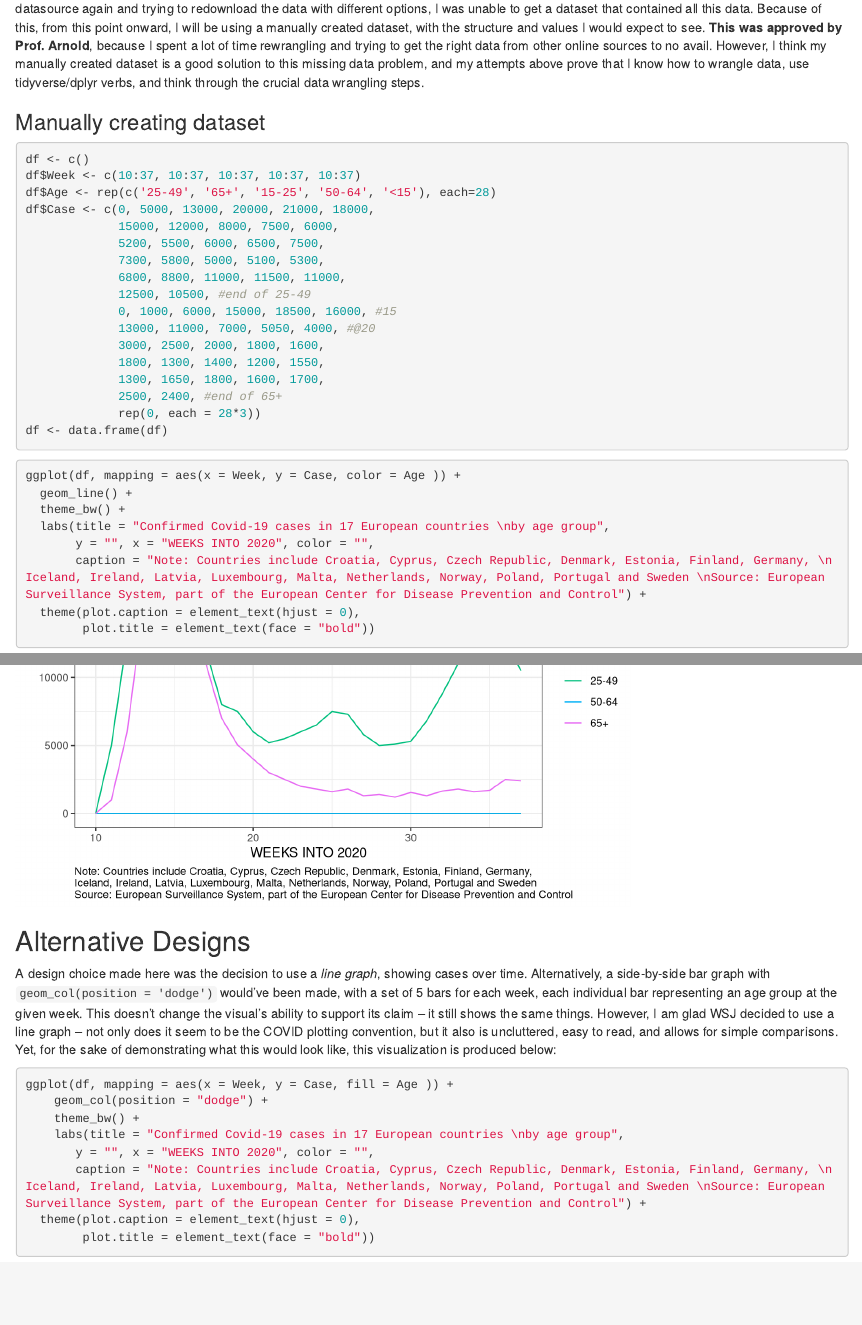
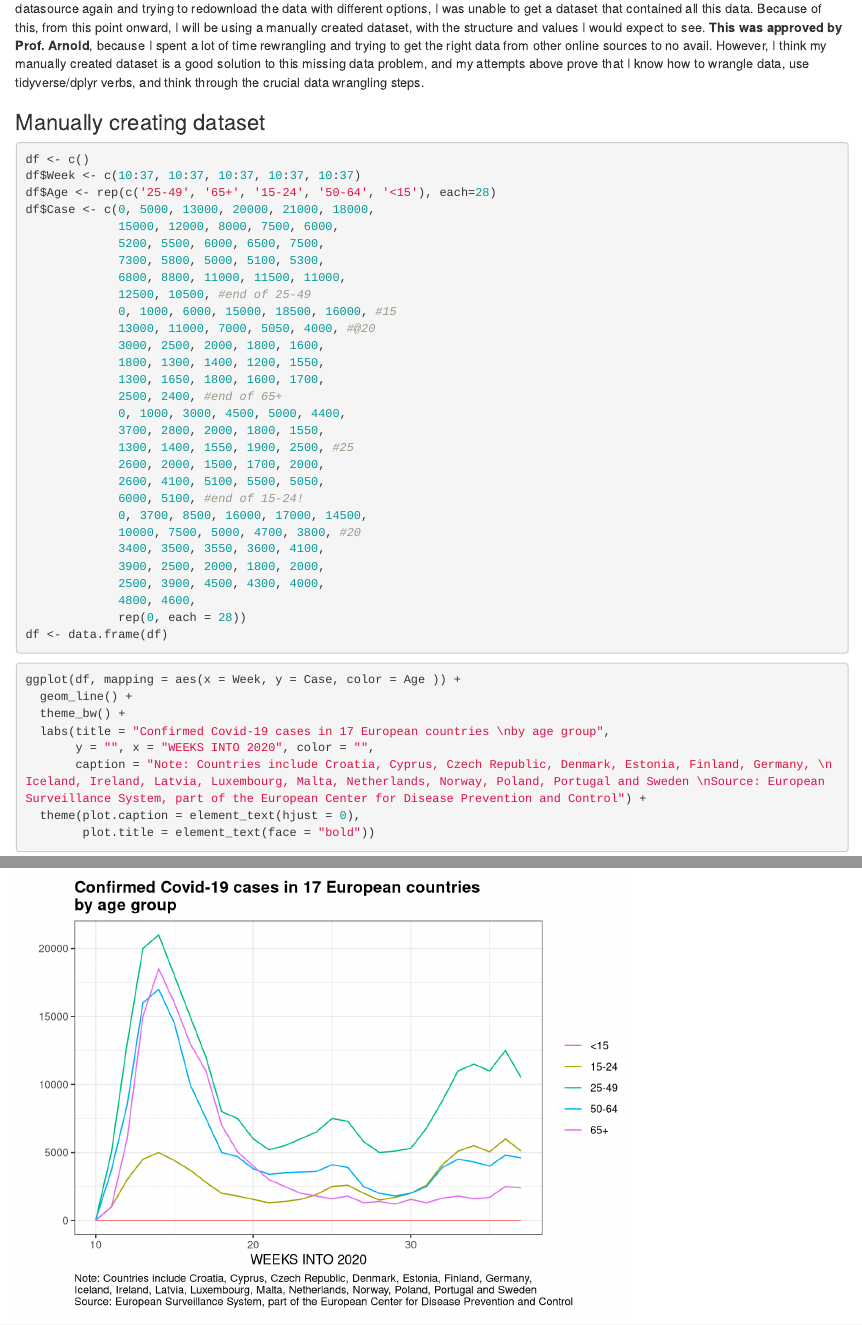
Before and after one commit to kew24/WSJ-vis-data202, an R Markdown document (datavis.Rmd): the page in a window 1100 px wide, from 3780 px down, and a second part further down, joined at a grey line. Rendered offline with R 4.5, knitr and Pandoc, with nearby package versions; some code elsewhere in the file could not run offline.

Commit message:
added more manual data

````diff
--- a/datavis.Rmd
+++ b/datavis.Rmd
@@ -143,7 +143,7 @@ Unfortunately, after all these steps and attempting to recreate the visualizatio
 ```{r remake-data}
 df <- c()
 df$Week <- c(10:37, 10:37, 10:37, 10:37, 10:37)
-df$Age <- rep(c('25-49', '65+', '15-25', '50-64', '<15'), each=28)
+df$Age <- rep(c('25-49', '65+', '15-24', '50-64', '<15'), each=28)
 df$Case <- c(0, 5000, 13000, 20000, 21000, 18000,
              15000, 12000, 8000, 7500, 6000,
              5200, 5500, 6000, 6500, 7500,
@@ -156,7 +156,19 @@ df$Case <- c(0, 5000, 13000, 20000, 21000, 18000,
              1800, 1300, 1400, 1200, 1550,
              1300, 1650, 1800, 1600, 1700,
              2500, 2400, #end of 65+
-             rep(0, each = 28*3))
+             0, 1000, 3000, 4500, 5000, 4400,
+             3700, 2800, 2000, 1800, 1550,
+             1300, 1400, 1550, 1900, 2500, #25
+             2600, 2000, 1500, 1700, 2000,
+             2600, 4100, 5100, 5500, 5050,
+             6000, 5100, #end of 15-24!
+             0, 3700, 8500, 16000, 17000, 14500,
+             10000, 7500, 5000, 4700, 3800, #20
+             3400, 3500, 3550, 3600, 4100,
+             3900, 2500, 2000, 1800, 2000,
+             2500, 3900, 4500, 4300, 4000,
+             4800, 4600,
+             rep(0, each = 28))
 df <- data.frame(df)
 ```
 
````
Also changed, not shown: datavis.html.
